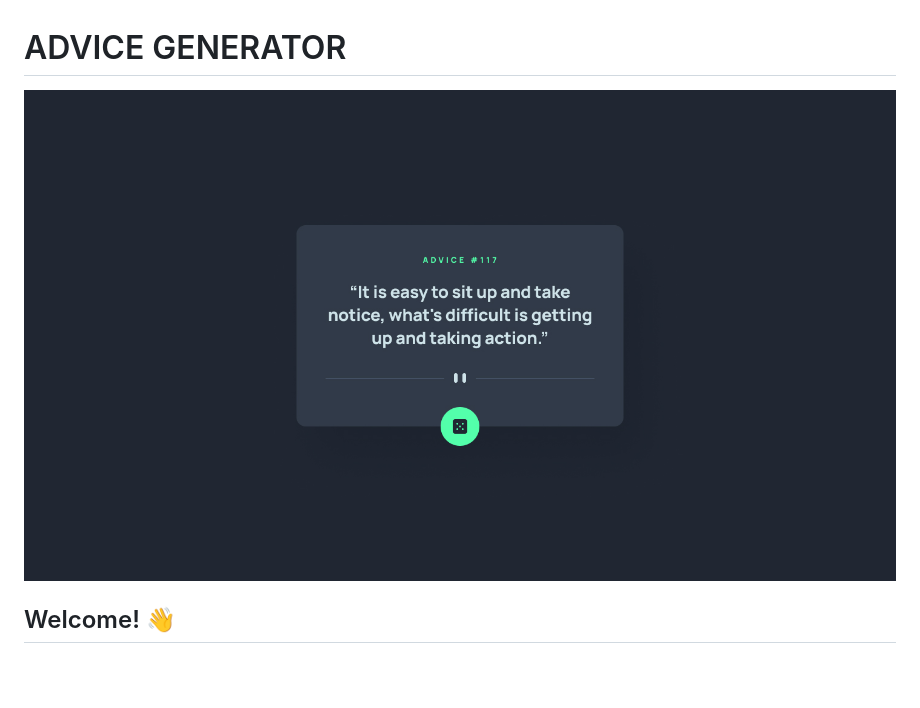
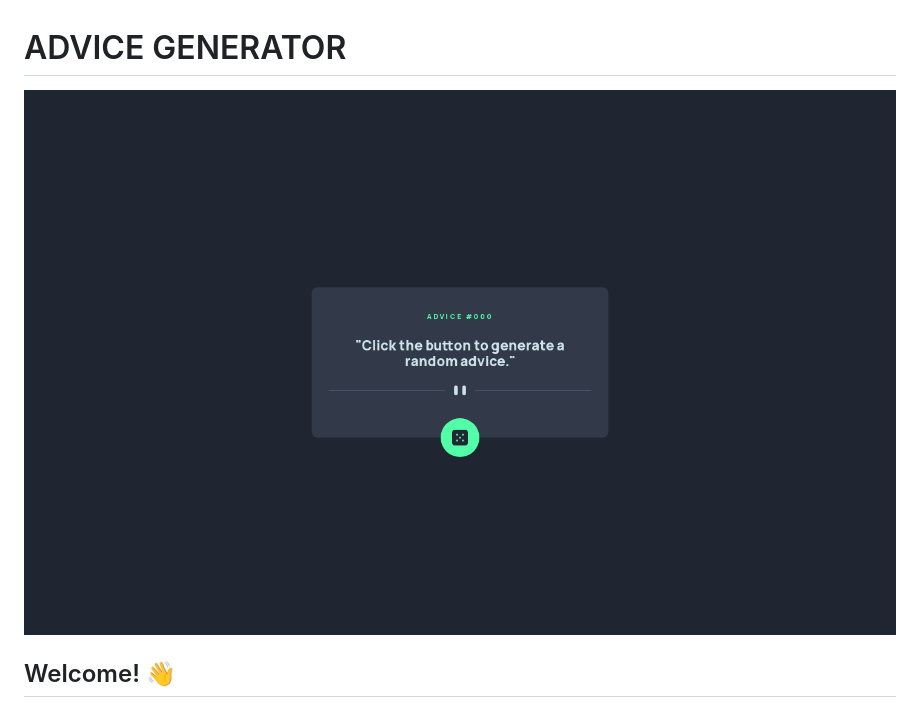
Before and after one commit to PriyanshuSharma0326/Random-Advice-Generator, a Markdown page: README.md, the part around the change. GitHub-like rendering; pictures changed too: design/desktop-design.jpg (deleted), design/desktop-design.png (added); blank space fills up the shorter version.

Commit message:
Update preview image and README.md

```diff
--- a/README.md
+++ b/README.md
@@ -1,6 +1,6 @@
 # ADVICE GENERATOR
 
-![Design preview for Advice Generator](./design/desktop-design.jpg)
+![Design preview for Advice Generator](./design/desktop-design.png)
 
 ## Welcome! 👋
 
```
Also changed, not shown: design/active-states.jpg (deleted), design/desktop-preview.jpg (deleted), design/mobile-design.jpg (deleted).
